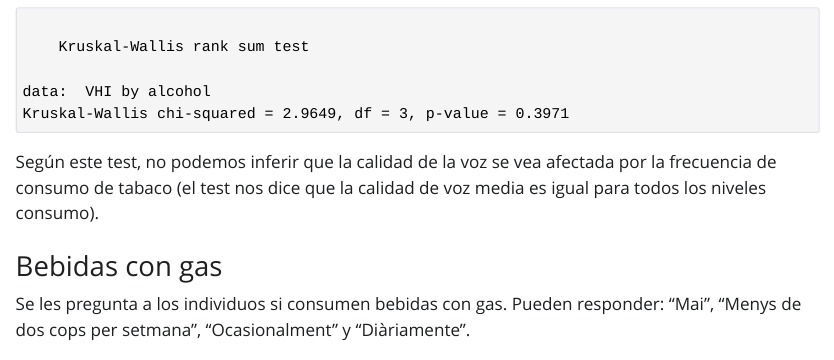
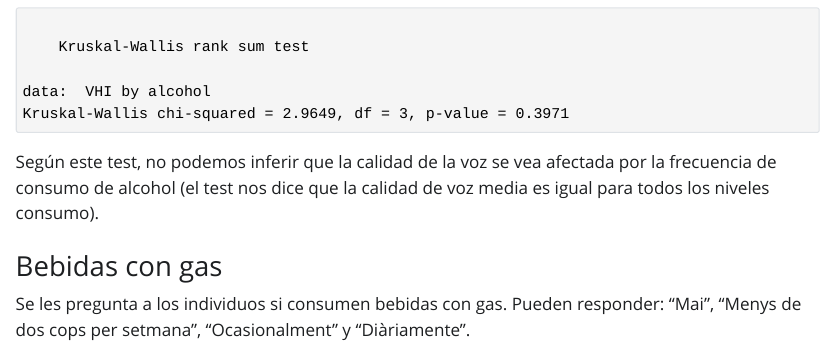
Before and after one commit to WatCadet/ENTREGA_2_AD, a Quarto document (entrega2.qmd): the page in a window 1100 px wide, from 6870 px down. The pictures show the output file entrega2.html that the author committed with the source, opened offline; Quarto's library style sheets are replaced by a plain one without menus; long lines of code are wrapped.

Commit message:
Update 16/10 14.38

````diff
--- a/entrega2.qmd
+++ b/entrega2.qmd
@@ -273,7 +273,7 @@ Utilizaremos el test de Kruskal_Wallis.
 kruskal.test(VHI~alcohol, data)
 ```
 
-Según este test, no podemos inferir que la calidad de la voz se vea afectada por la frecuencia de consumo de tabaco (el test nos dice que la calidad de voz media es igual para todos los niveles consumo).
+Según este test, no podemos inferir que la calidad de la voz se vea afectada por la frecuencia de consumo de alcohol (el test nos dice que la calidad de voz media es igual para todos los niveles consumo).
 
 ### Bebidas con gas
 
````
Also changed, not shown: entrega2.html.
